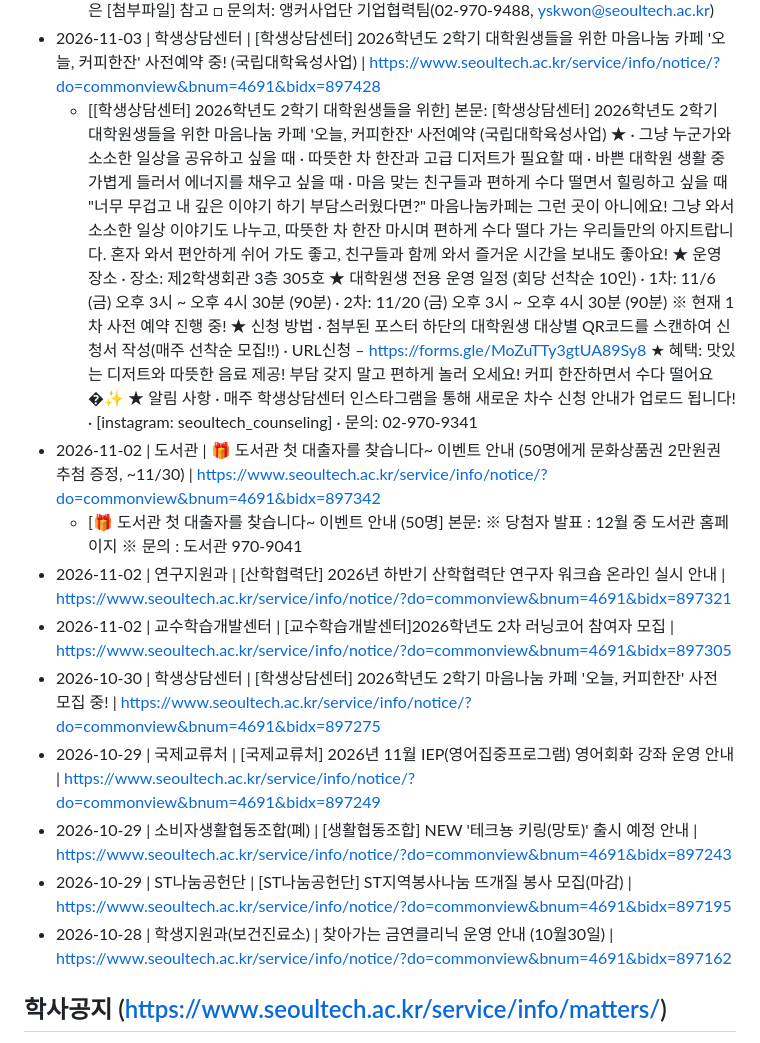
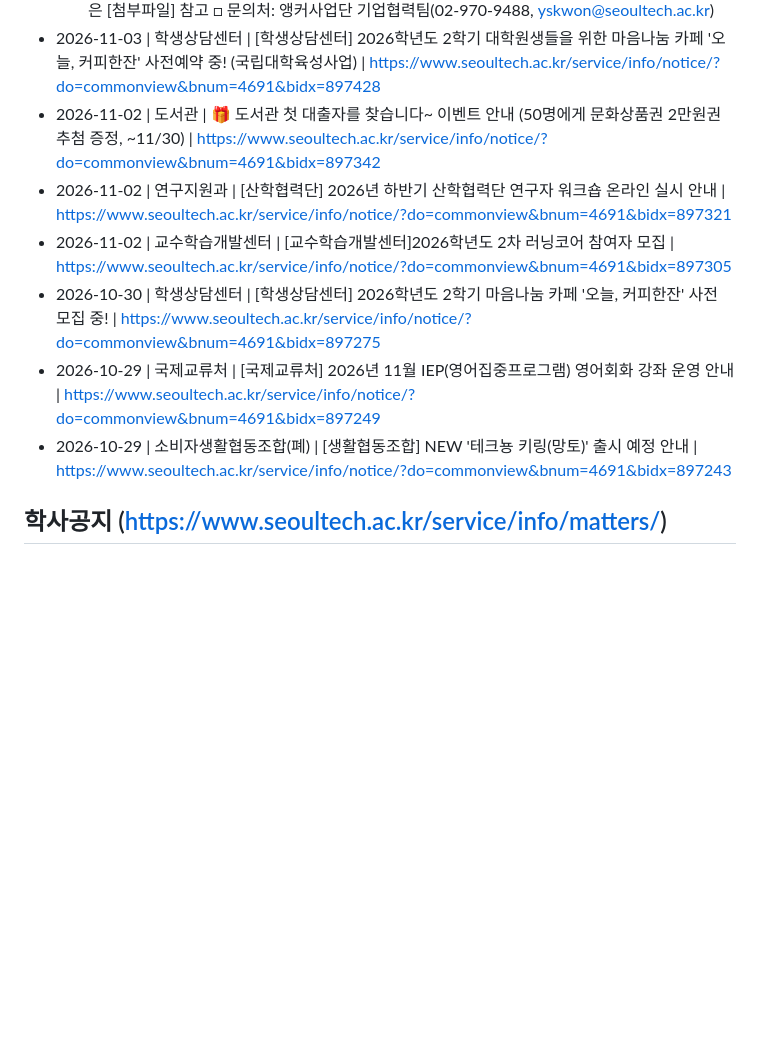
Before and after one commit to sanzmann/gwakbot, a Markdown page: data/auto_notices.md, the part around one of its changes. GitHub-like rendering; blank space fills up the shorter version.

Commit message:
chore: 학교 홈페이지 자료 자동 수집 (2026-11-04 11:54 KST)

```diff
--- a/data/auto_notices.md
+++ b/data/auto_notices.md
@@ -17,16 +21,12 @@
 - 2026-11-03 | 앵커사업단 | [앵커사업단] 2026학년도 확장형 캡스톤디자인(MINI, PRE, JOINT) 지원사업 추가모집 안내 | https://www.seoultech.ac.kr/service/info/notice/?do=commonview&bnum=4691&bidx=897452
   - [[앵커사업단] 2026학년도 확장형 캡스톤디자인(MIN] 본문: 지역성장 인재양성체계(앵커, ANCHOR)사업단에서는 「2026학년도 확장형 캡스톤디자인(MINI, PRE ,JOINT) 지원사업」을 추가모집하오니, 수강 학생들의 많은 참여 바랍니다. ﻿ □ 사업명: 2026학년도 확장형 캡스톤디자인(MINI, PRE, JOINT) 지원사업 (추가모집) □ 사업기간: 2026. 11. ~ 2027. 2. □ 지원대상: 서울과학기술대학교 1~4학년 재학생으로 구성된 2명 이상의 팀 □ 주요내용: 캡스톤디자인 과제 수행에 따른 장학금 지원 □ 지원유형 및 기준 * 다학제적 캡스톤디자인 : 서로 다른 전공의 학생들이 팀을 이루어 각자의 지식과 아이디어를 나누고, 다양한 관점에서 문제를 해결하며 새로운 아이디어나 결과물을 만들어 내는 프로젝트입니다. □ 모집기간: 2026. 11. 03.(수) ~ 11. 09.(월) 까지 □ 그 외 자세한 내용은 [첨부파일] 참고 □ 문의처: 앵커사업단 기업협력팀(02-970-9488, yskwon@seoultech.ac.kr)
 - 2026-11-03 | 학생상담센터 | [학생상담센터] 2026학년도 2학기 대학원생들을 위한 마음나눔 카페 '오늘, 커피한잔' 사전예약 중! (국립대학육성사업) | https://www.seoultech.ac.kr/service/info/notice/?do=commonview&bnum=4691&bidx=897428
-  - [[학생상담센터] 2026학년도 2학기 대학원생들을 위한] 본문: [학생상담센터] 2026학년도 2학기 대학원생들을 위한 마음나눔 카페 '오늘, 커피한잔' 사전예약 (국립대학육성사업) ★ · 그냥 누군가와 소소한 일상을 공유하고 싶을 때 · 따뜻한 차 한잔과 고급 디저트가 필요할 때 · 바쁜 대학원 생활 중 가볍게 들러서 에너지를 채우고 싶을 때 · 마음 맞는 친구들과 편하게 수다 떨면서 힐링하고 싶을 때 "너무 무겁고 내 깊은 이야기 하기 부담스러웠다면?" 마음나눔카페는 그런 곳이 아니에요! 그냥 와서 소소한 일상 이야기도 나누고, 따뜻한 차 한잔 마시며 편하게 수다 떨다 가는 우리들만의 아지트랍니다. 혼자 와서 편안하게 쉬어 가도 좋고, 친구들과 함께 와서 즐거운 시간을 보내도 좋아요! ★ 운영 장소 · 장소: 제2학생회관 3층 305호 ★ 대학원생 전용 운영 일정 (회당 선착순 10인) · 1차: 11/6 (금) 오후 3시 ~ 오후 4시 30분 (90분) · 2차: 11/20 (금) 오후 3시 ~ 오후 4시 30분 (90분) ※ 현재 1차 사전 예약 진행 중! ★ 신청 방법 · 첨부된 포스터 하단의 대학원생 대상별 QR코드를 스캔하여 신청서 작성(매주 선착순 모집!!) · URL신청 – https://forms.gle/MoZuTTy3gtUA89Sy8 ★ 혜택: 맛있는 디저트와 따뜻한 음료 제공! 부담 갖지 말고 편하게 놀러 오세요! 커피 한잔하면서 수다 떨어요 �✨ ★ 알림 사항 · 매주 학생상담센터 인스타그램을 통해 새로운 차수 신청 안내가 업로드 됩니다! · [instagram: seoultech_counseling] · 문의: 02-970-9341
 - 2026-11-02 | 도서관 | 🎁 도서관 첫 대출자를 찾습니다~ 이벤트 안내 (50명에게 문화상품권 2만원권 추첨 증정, ~11/30) | https://www.seoultech.ac.kr/service/info/notice/?do=commonview&bnum=4691&bidx=897342
-  - [🎁 도서관 첫 대출자를 찾습니다~ 이벤트 안내 (50명] 본문: ※ 당첨자 발표 : 12월 중 도서관 홈페이지 ※ 문의 : 도서관 970-9041
 - 2026-11-02 | 연구지원과 | [산학협력단] 2026년 하반기 산학협력단 연구자 워크숍 온라인 실시 안내 | https://www.seoultech.ac.kr/service/info/notice/?do=commonview&bnum=4691&bidx=897321
 - 2026-11-02 | 교수학습개발센터 | [교수학습개발센터]2026학년도 2차 러닝코어 참여자 모집 | https://www.seoultech.ac.kr/service/info/notice/?do=commonview&bnum=4691&bidx=897305
 - 2026-10-30 | 학생상담센터 | [학생상담센터] 2026학년도 2학기 마음나눔 카페 '오늘, 커피한잔' 사전 모집 중! | https://www.seoultech.ac.kr/service/info/notice/?do=commonview&bnum=4691&bidx=897275
 - 2026-10-29 | 국제교류처 | [국제교류처] 2026년 11월 IEP(영어집중프로그램) 영어회화 강좌 운영 안내 | https://www.seoultech.ac.kr/service/info/notice/?do=commonview&bnum=4691&bidx=897249
 - 2026-10-29 | 소비자생활협동조합(폐) | [생활협동조합] NEW '테크뇽 키링(망토)' 출시 예정 안내 | https://www.seoultech.ac.kr/service/info/notice/?do=commonview&bnum=4691&bidx=897243
-- 2026-10-29 | ST나눔공헌단 | [ST나눔공헌단] ST지역봉사나눔 뜨개질 봉사 모집(마감) | https://www.seoultech.ac.kr/service/info/notice/?do=commonview&bnum=4691&bidx=897195
-- 2026-10-28 | 학생지원과(보건진료소) | 찾아가는 금연클리닉 운영 안내 (10월30일) | https://www.seoultech.ac.kr/service/info/notice/?do=commonview&bnum=4691&bidx=897162
 
 ## 학사공지 (https://www.seoultech.ac.kr/service/info/matters/)
 - 2026-11-03 | 재무과 | [고정] 2026학년도 2학기 학부 등록금 분할납부 3차 납부 안내 | https://www.seoultech.ac.kr/service/info/matters/?do=commonview&bnum=6112&bidx=897423
```
Also changed, not shown: other parts of data/auto_notices.md (+10 -4 lines), data/auto_calendar.md (+1 -1 lines), data/auto_menu.md (+1 -1 lines).
